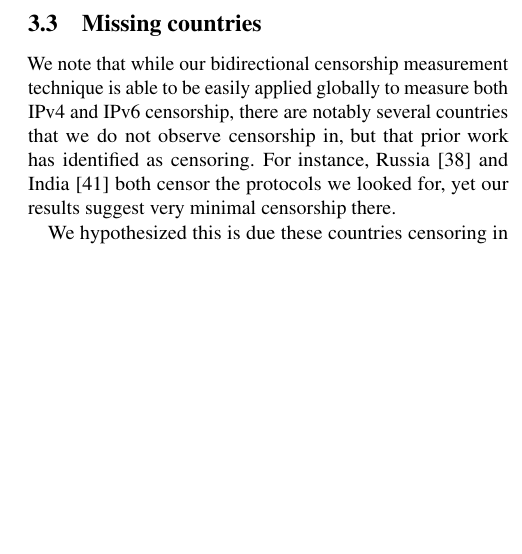
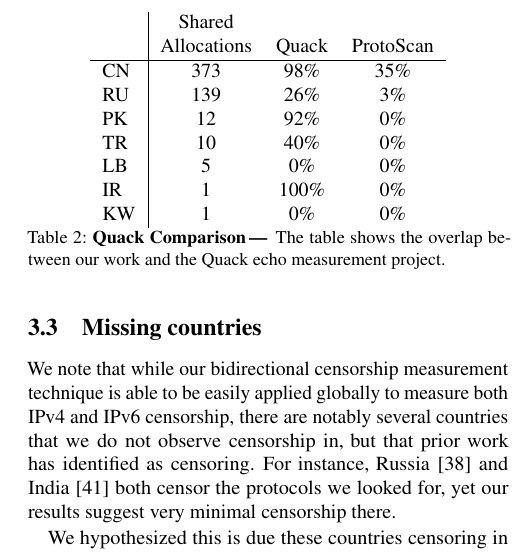
Before and after one commit to jmwample/protoscan, a LaTeX paper (paper/main.tex, which reads paper/figures.tex): part of one column of page 6 of 10, cut at the place of the change, the shorter picture padded with empty space. Compiled offline with pdfLaTeX; a LaTeX package or settings file that is missing is left out.

Commit message:
quack tab

```diff
--- a/paper/figures.tex
+++ b/paper/figures.tex
@@ -1256,3 +1256,25 @@ Anguilla (AI)         &     1  & \cellcolor{red5}  25.9\% & \cellcolor{green0} 1
     }
 \label{fig:prevalencegeneral}
 \end{table*}}
+
+
+\newcommand{\TabQuack}{\begin{table}
+    \centering
+    \begin{tabular}{l|ccc}
+       & Shared & & \\
+       & Allocations & Quack & ProtoScan  \\
+    \hline
+    CN & 373                & 98\%  & 35\%       \\
+    RU & 139                & 26\%  & 3\%        \\
+    PK & 12                 & 92\%  & 0\%        \\
+    TR & 10                 & 40\%  & 0\%        \\
+    LB & 5                  & 0\%   & 0\%        \\
+    IR & 1                  & 100\% & 0\%        \\
+    KW & 1                  & 0\%   & 0\%
+
+    \end{tabular}
+    \caption{\textbf{\textbf{Quack Comparison}\,---\,} The table shows the overlap
+            between our work and the Quack echo measurement project.}
+    \label{tab:quack}
+    \end{table}
+}
```
Also changed, not shown: paper/prevalence.tex (+2 -0 lines).
